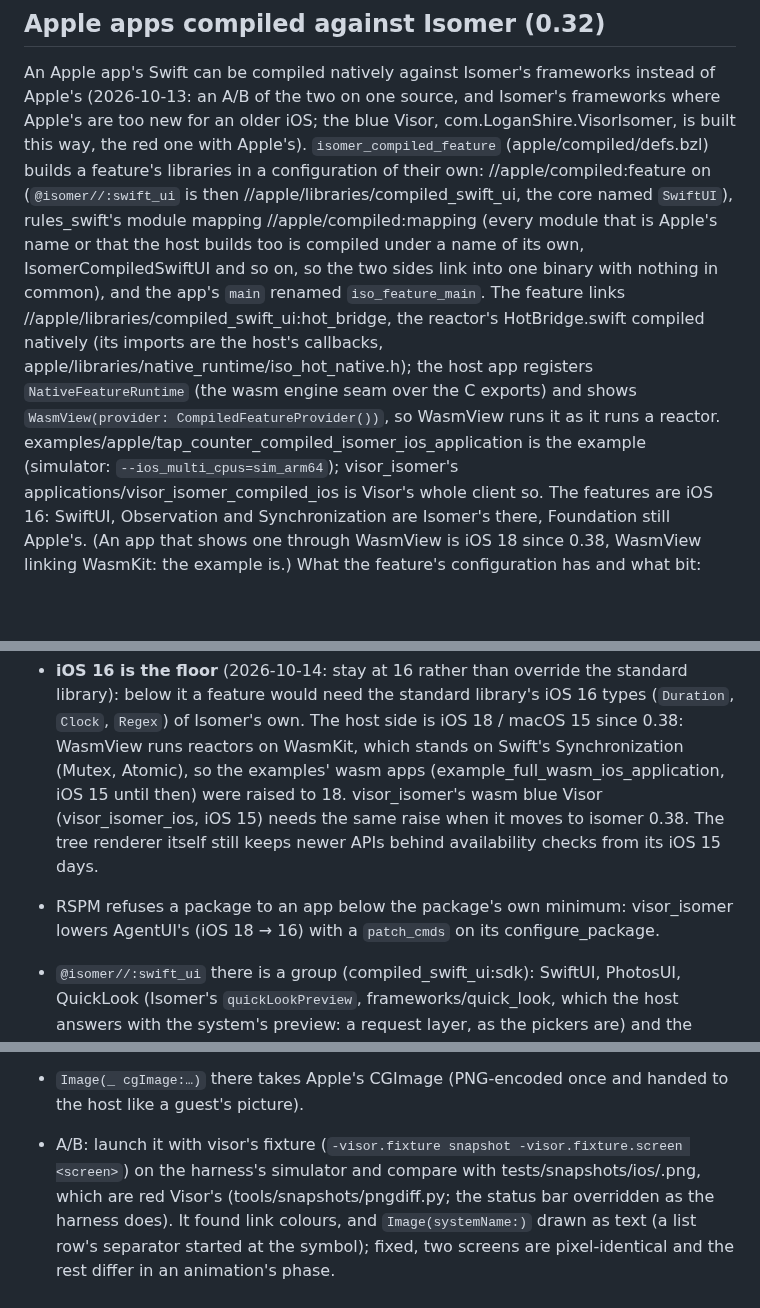
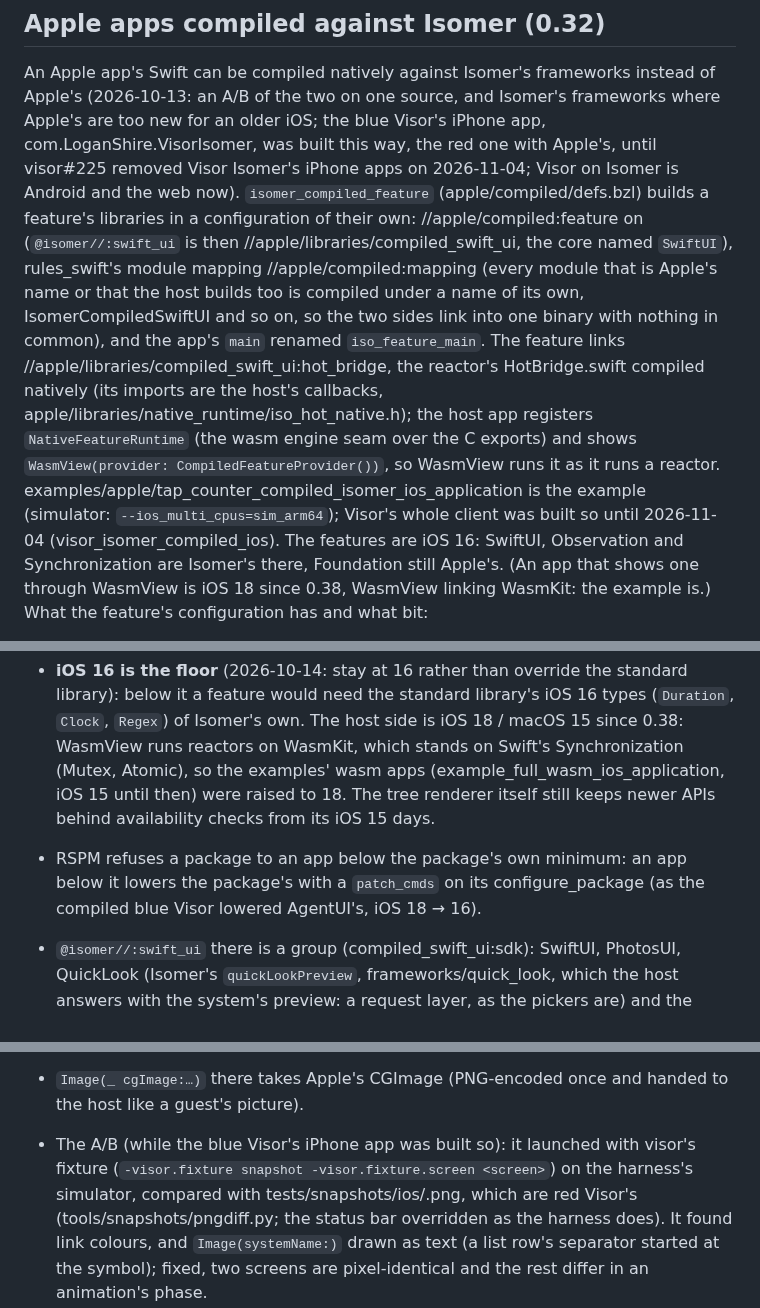
Before and after one commit to AttilaTheFun/isomer, a Markdown page: AGENTS.md, 3 parts joined by grey strips. Drawn GitHub-style; blank space fills up the shorter version.

Commit message:
Visor Isomer's iPhone apps are gone (visor#225): AGENTS.md and the open items say what they showed, in the past

```diff
--- a/AGENTS.md
+++ b/AGENTS.md
@@ -610,8 +610,9 @@ how Isomer runs it.
 An Apple app's Swift can be compiled natively against Isomer's frameworks
 instead of Apple's (2026-10-13: an A/B of the two on one source, and
 Isomer's frameworks where Apple's are too new for an older iOS; the blue
-Visor, com.LoganShire.VisorIsomer, is built this way, the red one with
-Apple's). `isomer_compiled_feature` (apple/compiled/defs.bzl) builds a
+Visor's iPhone app, com.LoganShire.VisorIsomer, was built this way, the red
+one with Apple's, until visor#225 removed Visor Isomer's iPhone apps on
+2026-11-04; Visor on Isomer is Android and the web now). `isomer_compiled_feature` (apple/compiled/defs.bzl) builds a
 feature's libraries in a configuration of their own: //apple/compiled:feature
 on (`@isomer//:swift_ui` is then //apple/libraries/compiled_swift_ui, the core
 named `SwiftUI`), rules_swift's module mapping //apple/compiled:mapping (every
@@ -625,8 +626,8 @@ apple/libraries/native_runtime/iso_hot_native.h); the host app registers
 `NativeFeatureRuntime` (the wasm engine seam over the C exports) and shows
 `WasmView(provider: CompiledFeatureProvider())`, so WasmView runs it as it
 runs a reactor. examples/apple/tap_counter_compiled_isomer_ios_application is
-the example (simulator: `--ios_multi_cpus=sim_arm64`); visor_isomer's
-applications/visor_isomer_compiled_ios is Visor's whole client so. The
+the example (simulator: `--ios_multi_cpus=sim_arm64`); Visor's whole
+client was built so until 2026-11-04 (visor_isomer_compiled_ios). The
 features are iOS 16: SwiftUI, Observation and Synchronization are Isomer's
 there, Foundation still Apple's. (An app that shows one through WasmView is
 iOS 18 since 0.38, WasmView linking WasmKit: the example is.) What the feature's configuration has and what bit:
@@ -660,13 +661,12 @@ iOS 18 since 0.38, WasmView linking WasmKit: the example is.) What the feature's
   own. The host side is iOS 18 / macOS 15 since 0.38: WasmView runs
   reactors on WasmKit, which stands on Swift's Synchronization (Mutex,
   Atomic), so the examples' wasm apps (example_full_wasm_ios_application,
-  iOS 15 until then) were raised to 18. visor_isomer's wasm blue Visor
-  (visor_isomer_ios, iOS 15) needs the same raise when it moves to isomer
-  0.38. The tree renderer itself still keeps newer APIs behind availability
+  iOS 15 until then) were raised to 18. The tree renderer itself still keeps newer APIs behind availability
   checks from its iOS 15 days.
-- RSPM refuses a package to an app below the package's own minimum:
-  visor_isomer lowers AgentUI's (iOS 18 → 16) with a `patch_cmds` on its
-  configure_package.
+- RSPM refuses a package to an app below the package's own minimum: an
+  app below it lowers the package's with a `patch_cmds` on its
+  configure_package (as the compiled blue Visor lowered AgentUI's, iOS 18
+  → 16).
 
 - `@isomer//:swift_ui` there is a group (compiled_swift_ui:sdk): SwiftUI,
   PhotosUI, QuickLook (Isomer's `quickLookPreview`, frameworks/quick_look,
@@ -692,9 +692,10 @@ iOS 18 since 0.38, WasmView linking WasmKit: the example is.) What the feature's
   must not load Apple's: it crashes the compiler.
 - `Image(_ cgImage:…)` there takes Apple's CGImage (PNG-encoded once and
   handed to the host like a guest's picture).
-- A/B: launch it with visor's fixture (`-visor.fixture snapshot
-  -visor.fixture.screen <screen>`) on the harness's simulator and compare
-  with tests/snapshots/ios/<screen>.png, which are red Visor's
+- The A/B (while the blue Visor's iPhone app was built so): it launched
+  with visor's fixture (`-visor.fixture snapshot -visor.fixture.screen
+  <screen>`) on the harness's simulator, compared with
+  tests/snapshots/ios/<screen>.png, which are red Visor's
   (tools/snapshots/pngdiff.py; the status bar overridden as the harness
   does). It found link colours, and `Image(systemName:)` drawn as text
   (a list row's separator started at the symbol); fixed, two screens are
```
Also changed, not shown: docs/open_items.md (+4 -3 lines).
